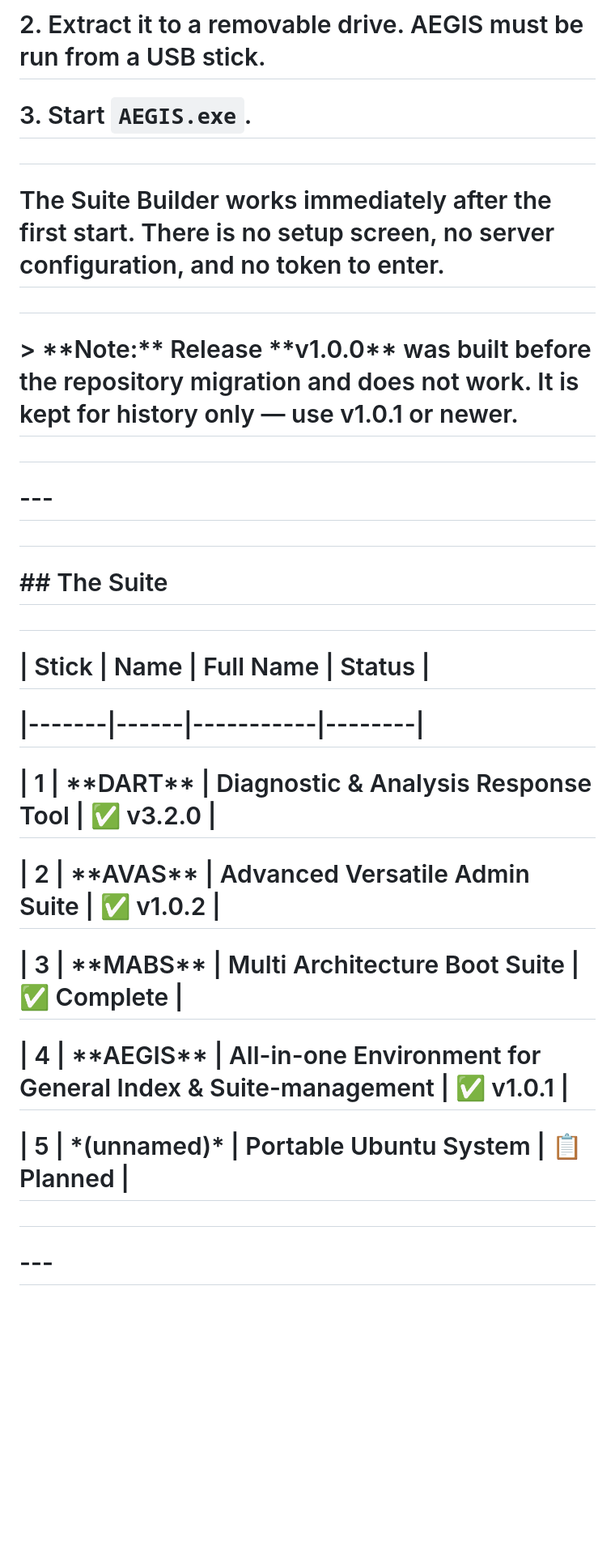
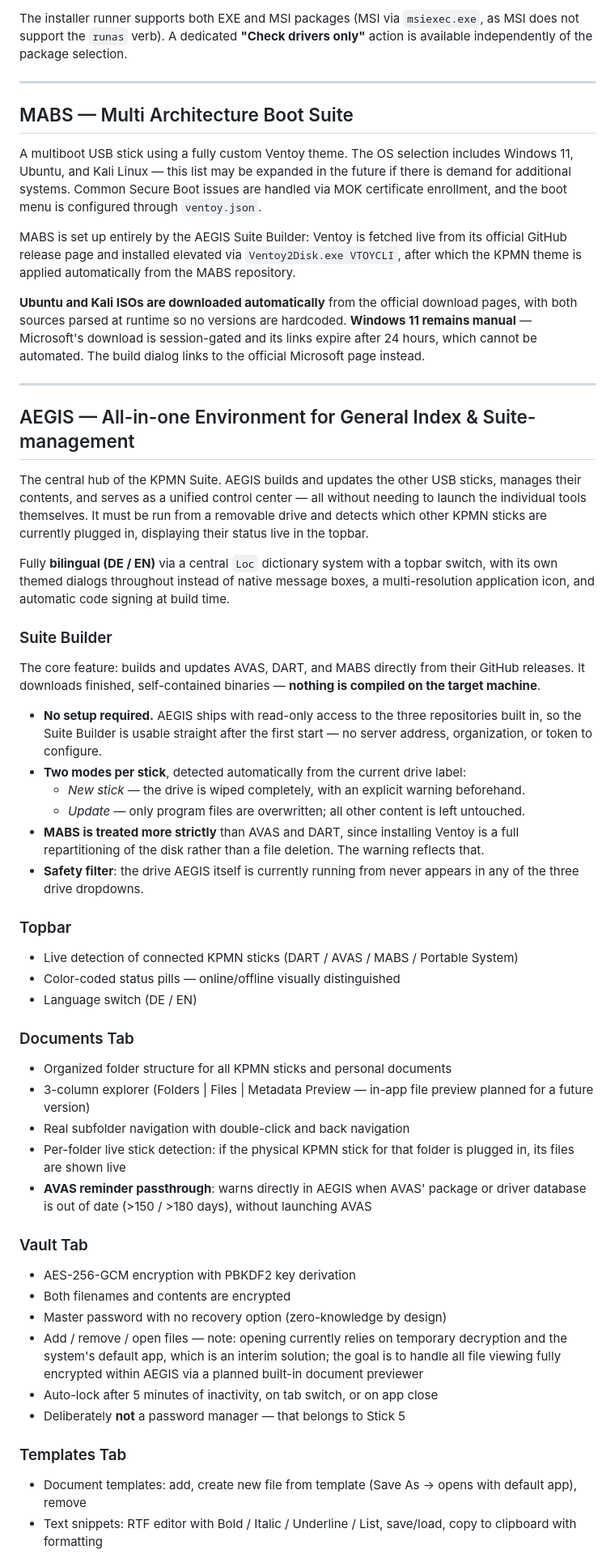
Before and after one commit to FelixKpm/kpmn-dev-usb-stick-suite, a Markdown page: README.md, the part around one of its changes. Shown at 81% size. Drawn GitHub-style; blank space fills up the shorter version.

```diff
--- a/README.md
+++ b/README.md
@@ -70,43 +79,60 @@
 
-# 2\. Extract it to a removable drive. AEGIS must be run from a USB stick.
+The installer runner supports both EXE and MSI packages (MSI via `msiexec.exe`, as MSI does not support the `runas` verb). A dedicated **"Check drivers only"** action is available independently of the package selection.
 
-# 3\. Start `AEGIS.exe`.
+---
 
-#
+## MABS — Multi Architecture Boot Suite
 
-# The Suite Builder works immediately after the first start. There is no setup screen, no server configuration, and no token to enter.
+A multiboot USB stick using a fully custom Ventoy theme. The OS selection includes Windows 11, Ubuntu, and Kali Linux — this list may be expanded in the future if there is demand for additional systems. Common Secure Boot issues are handled via MOK certificate enrollment, and the boot menu is configured through `ventoy.json`.
 
-#
+MABS is set up entirely by the AEGIS Suite Builder: Ventoy is fetched live from its official GitHub release page and installed elevated via `Ventoy2Disk.exe VTOYCLI`, after which the KPMN theme is applied automatically from the MABS repository.
 
-# > \*\*Note:\*\* Release \*\*v1.0.0\*\* was built before the repository migration and does not work. It is kept for history only — use v1.0.1 or newer.
+**Ubuntu and Kali ISOs are downloaded automatically** from the official download pages, with both sources parsed at runtime so no versions are hardcoded. **Windows 11 remains manual** — Microsoft's download is session-gated and its links expire after 24 hours, which cannot be automated. The build dialog links to the official Microsoft page instead.
 
-#
+---
 
-# \---
+## AEGIS — All-in-one Environment for General Index & Suite-management
 
-#
+The central hub of the KPMN Suite. AEGIS builds and updates the other USB sticks, manages their contents, and serves as a unified control center — all without needing to launch the individual tools themselves. It must be run from a removable drive and detects which other KPMN sticks are currently plugged in, displaying their status live in the topbar.
 
-# \## The Suite
+Fully **bilingual (DE / EN)** via a central `Loc` dictionary system with a topbar switch, with its own themed dialogs throughout instead of native message boxes, a multi-resolution application icon, and automatic code signing at build time.
 
-#
+### Suite Builder
 
-# | Stick | Name | Full Name | Status |
+The core feature: builds and updates AVAS, DART, and MABS directly from their GitHub releases. It downloads finished, self-contained binaries — **nothing is compiled on the target machine**.
 
-# |-------|------|-----------|--------|
+- **No setup required.** AEGIS ships with read-only access to the three repositories built in, so the Suite Builder is usable straight after the first start — no server address, organization, or token to configure.
+- **Two modes per stick**, detected automatically from the current drive label:
+  - *New stick* — the drive is wiped completely, with an explicit warning beforehand.
+  - *Update* — only program files are overwritten; all other content is left untouched.
+- **MABS is treated more strictly** than AVAS and DART, since installing Ventoy is a full repartitioning of the disk rather than a file deletion. The warning reflects that.
+- **Safety filter**: the drive AEGIS itself is currently running from never appears in any of the three drive dropdowns.
 
-# | 1 | \*\*DART\*\* | Diagnostic \& Analysis Response Tool | ✅ v3.2.0 |
+### Topbar
 
-# | 2 | \*\*AVAS\*\* | Advanced Versatile Admin Suite | ✅ v1.0.2 |
+- Live detection of connected KPMN sticks (DART / AVAS / MABS / Portable System)
+- Color-coded status pills — online/offline visually distinguished
+- Language switch (DE / EN)
 
-# | 3 | \*\*MABS\*\* | Multi Architecture Boot Suite | ✅ Complete |
+### Documents Tab
 
-# | 4 | \*\*AEGIS\*\* | All-in-one Environment for General Index \& Suite-management | ✅ v1.0.1 |
+- Organized folder structure for all KPMN sticks and personal documents
+- 3-column explorer (Folders | Files | Metadata Preview — in-app file preview planned for a future version)
+- Real subfolder navigation with double-click and back navigation
+- Per-folder live stick detection: if the physical KPMN stick for that folder is plugged in, its files are shown live
+- **AVAS reminder passthrough**: warns directly in AEGIS when AVAS' package or driver database is out of date (>150 / >180 days), without launching AVAS
 
-# | 5 | \*(unnamed)\* | Portable Ubuntu System | 📋 Planned |
+### Vault Tab
 
-#
+- AES-256-GCM encryption with PBKDF2 key derivation
+- Both filenames and contents are encrypted
+- Master password with no recovery option (zero-knowledge by design)
+- Add / remove / open files — note: opening currently relies on temporary decryption and the system's default app, which is an interim solution; the goal is to handle all file viewing fully encrypted within AEGIS via a planned built-in document previewer
+- Auto-lock after 5 minutes of inactivity, on tab switch, or on app close
+- Deliberately **not** a password manager — that belongs to Stick 5
 
-# \---
+### Templates Tab
 
-#
+- Document templates: add, create new file from template (Save As → opens with default app), remove
+- Text snippets: RTF editor with Bold / Italic / Underline / List, save/load, copy to clipboard with formatting
 
```
Also changed, not shown: other parts of README.md (+92 -321 lines).
